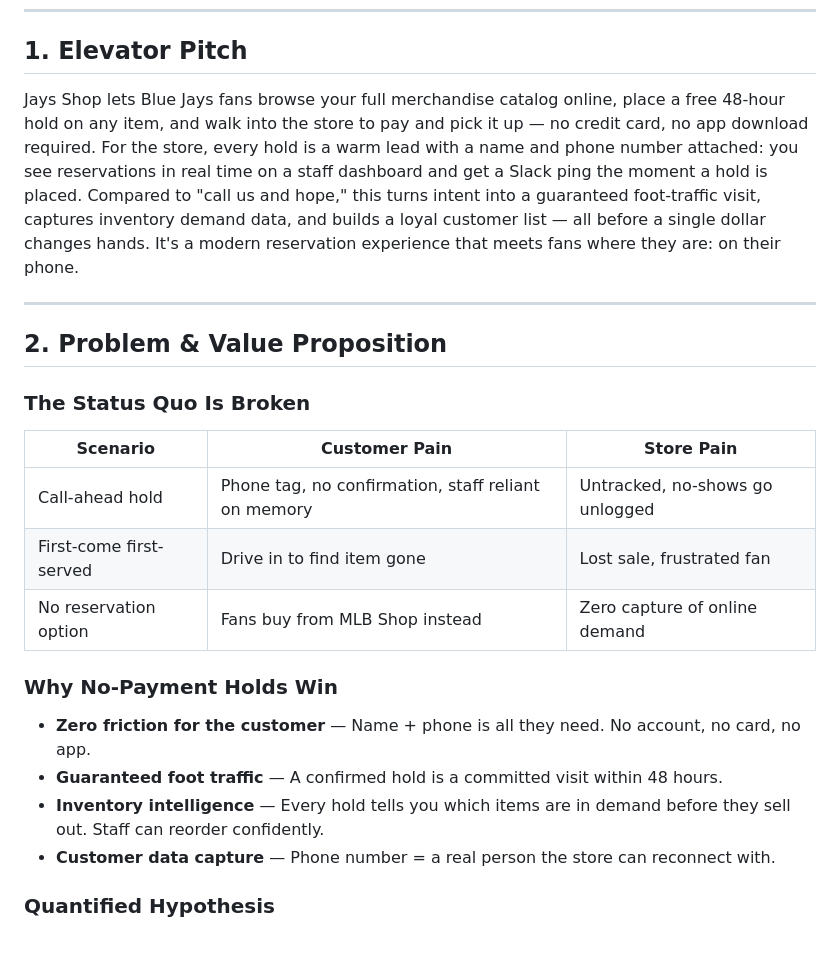
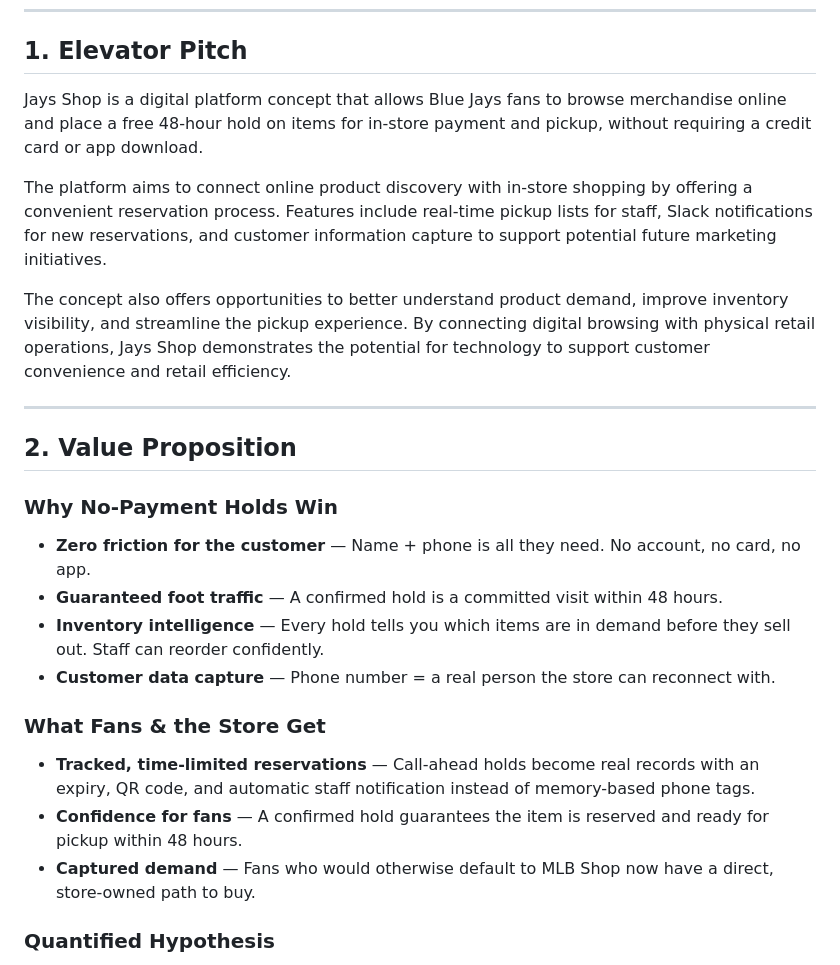
Before and after one commit to Omoruyi92/jayshop-retail-platform, a Markdown page: docs/PLAN.md, the part around the change. Drawn GitHub-style.

```diff
--- a/docs/PLAN.md
+++ b/docs/PLAN.md
@@ -5,22 +5,15 @@
 
 ## 1. Elevator Pitch
 
-Jays Shop lets Blue Jays fans browse your full merchandise catalog online, place a free 48-hour hold on any item, and walk into the store to pay and pick it up — no credit card, no app download required.
-For the store, every hold is a warm lead with a name and phone number attached: you see reservations in real time on a staff dashboard and get a Slack ping the moment a hold is placed.
-Compared to "call us and hope," this turns intent into a guaranteed foot-traffic visit, captures inventory demand data, and builds a loyal customer list — all before a single dollar changes hands.
-It's a modern reservation experience that meets fans where they are: on their phone.
+Jays Shop is a digital platform concept that allows Blue Jays fans to browse merchandise online and place a free 48-hour hold on items for in-store payment and pickup, without requiring a credit card or app download.
+
+The platform aims to connect online product discovery with in-store shopping by offering a convenient reservation process. Features include real-time pickup lists for staff, Slack notifications for new reservations, and customer information capture to support potential future marketing initiatives.
+
+The concept also offers opportunities to better understand product demand, improve inventory visibility, and streamline the pickup experience. By connecting digital browsing with physical retail operations, Jays Shop demonstrates the potential for technology to support customer convenience and retail efficiency.
 
 ---
 
-## 2. Problem & Value Proposition
-
-### The Status Quo Is Broken
-
-| Scenario | Customer Pain | Store Pain |
-|---|---|---|
-| Call-ahead hold | Phone tag, no confirmation, staff reliant on memory | Untracked, no-shows go unlogged |
-| First-come first-served | Drive in to find item gone | Lost sale, frustrated fan |
-| No reservation option | Fans buy from MLB Shop instead | Zero capture of online demand |
+## 2. Value Proposition
 
 ### Why No-Payment Holds Win
 
@@ -28,6 +21,12 @@ It's a modern reservation experience that meets fans where they are: on their ph
 - **Guaranteed foot traffic** — A confirmed hold is a committed visit within 48 hours.
 - **Inventory intelligence** — Every hold tells you which items are in demand before they sell out. Staff can reorder confidently.
 - **Customer data capture** — Phone number = a real person the store can reconnect with.
+
+### What Fans & the Store Get
+
+- **Tracked, time-limited reservations** — Call-ahead holds become real records with an expiry, QR code, and automatic staff notification instead of memory-based phone tags.
+- **Confidence for fans** — A confirmed hold guarantees the item is reserved and ready for pickup within 48 hours.
+- **Captured demand** — Fans who would otherwise default to MLB Shop now have a direct, store-owned path to buy.
 
 ### Quantified Hypothesis
 
```
Also changed, not shown: README.md (+14 -0 lines).
